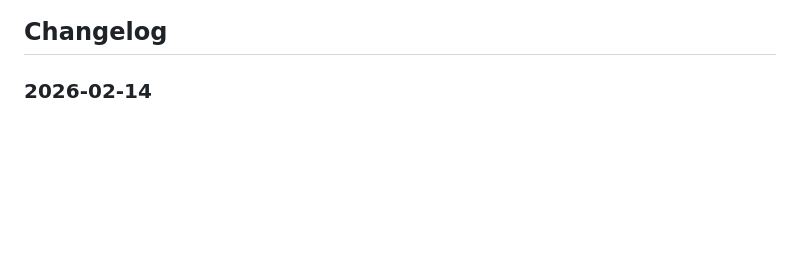
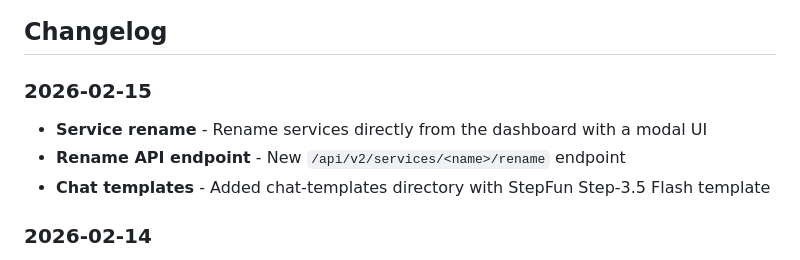
Before and after one commit to teo-mateo/llm-dock, a Markdown page: README.md, the part around the change. GitHub-like rendering; blank space fills up the shorter version.

Commit message:
docs: add changelog entry for service rename feature (2026-02-15)

```diff
--- a/README.md
+++ b/README.md
@@ -5,6 +5,11 @@ A dashboard for managing local LLM inference services with Docker Compose. Suppo
 ![LLM-Dock Dashboard](docs/images/dashboard.png)
 
 ## Changelog
+
+### 2026-02-15
+- **Service rename** - Rename services directly from the dashboard with a modal UI
+- **Rename API endpoint** - New `/api/v2/services/<name>/rename` endpoint
+- **Chat templates** - Added chat-templates directory with StepFun Step-3.5 Flash template
 
 ### 2026-02-14
 - **Unified parameter editor** - Replaced dropdown-based parameter selection with free-form flag+value rows (benchmark-style) for llama.cpp services
```
